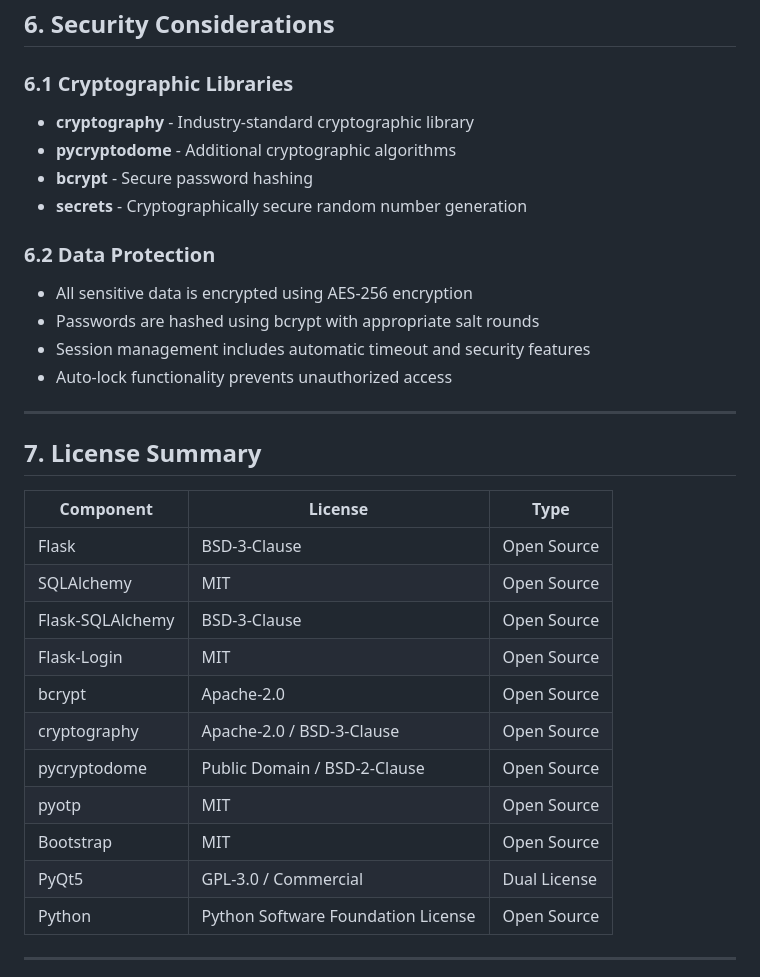
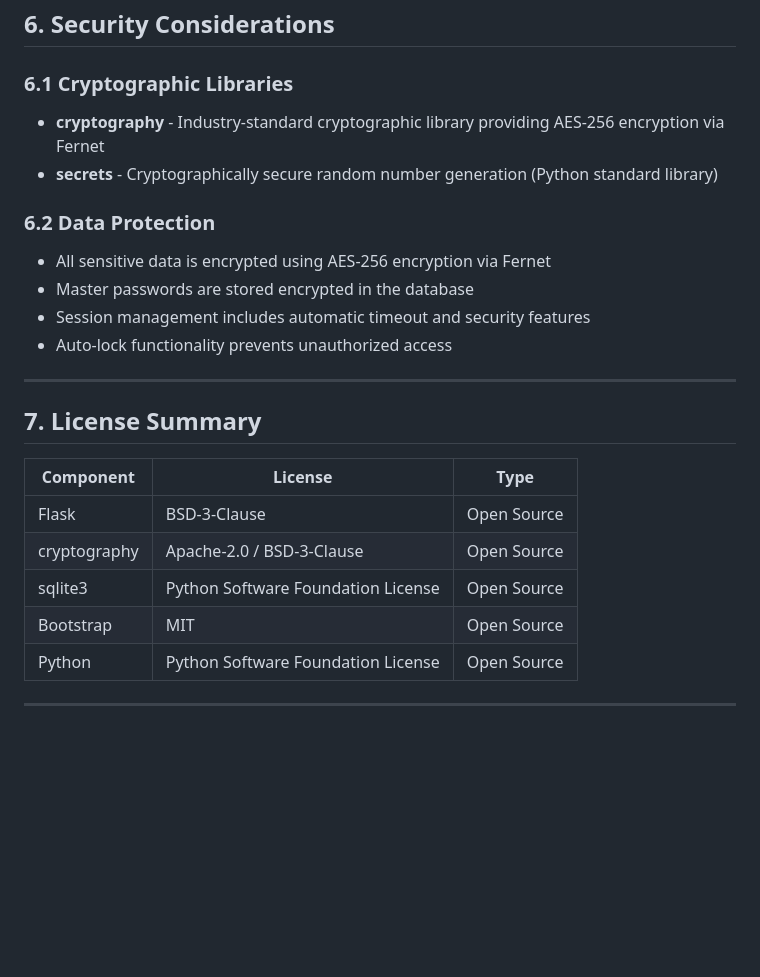
Before and after one commit to zombiemortar/AegisVault, a Markdown page: docs/SBOM.md, the part around the change printed below. GitHub-like rendering; blank space fills up the shorter version.

```diff
--- a/docs/SBOM.md
+++ b/docs/SBOM.md
@@ -205,14 +133,12 @@ The following Python standard library modules are used throughout the applicatio
 ## 6. Security Considerations
 
 ### 6.1 Cryptographic Libraries
-- **cryptography** - Industry-standard cryptographic library
-- **pycryptodome** - Additional cryptographic algorithms
-- **bcrypt** - Secure password hashing
-- **secrets** - Cryptographically secure random number generation
+- **cryptography** - Industry-standard cryptographic library providing AES-256 encryption via Fernet
+- **secrets** - Cryptographically secure random number generation (Python standard library)
 
 ### 6.2 Data Protection
-- All sensitive data is encrypted using AES-256 encryption
-- Passwords are hashed using bcrypt with appropriate salt rounds
+- All sensitive data is encrypted using AES-256 encryption via Fernet
+- Master passwords are stored encrypted in the database
 - Session management includes automatic timeout and security features
 - Auto-lock functionality prevents unauthorized access
 
@@ -223,15 +149,9 @@ The following Python standard library modules are used throughout the applicatio
 | Component                | License                              | Type         |
 |--------------------------|--------------------------------------|--------------|
 | Flask                    | BSD-3-Clause                         | Open Source  |
-| SQLAlchemy               | MIT                                  | Open Source  |
-| Flask-SQLAlchemy         | BSD-3-Clause                         | Open Source  |
-| Flask-Login              | MIT                                  | Open Source  |
-| bcrypt                   | Apache-2.0                           | Open Source  |
 | cryptography             | Apache-2.0 / BSD-3-Clause            | Open Source  |
-| pycryptodome             | Public Domain / BSD-2-Clause         | Open Source  |
-| pyotp                    | MIT                                  | Open Source  |
+| sqlite3                  | Python Software Foundation License   | Open Source  |
 | Bootstrap                | MIT                                  | Open Source  |
-| PyQt5                    | GPL-3.0 / Commercial                 | Dual License |
 | Python                   | Python Software Foundation License   | Open Source  |
 
 ---
```
Also changed, not shown: other parts of docs/SBOM.md (+8 -80 lines).
